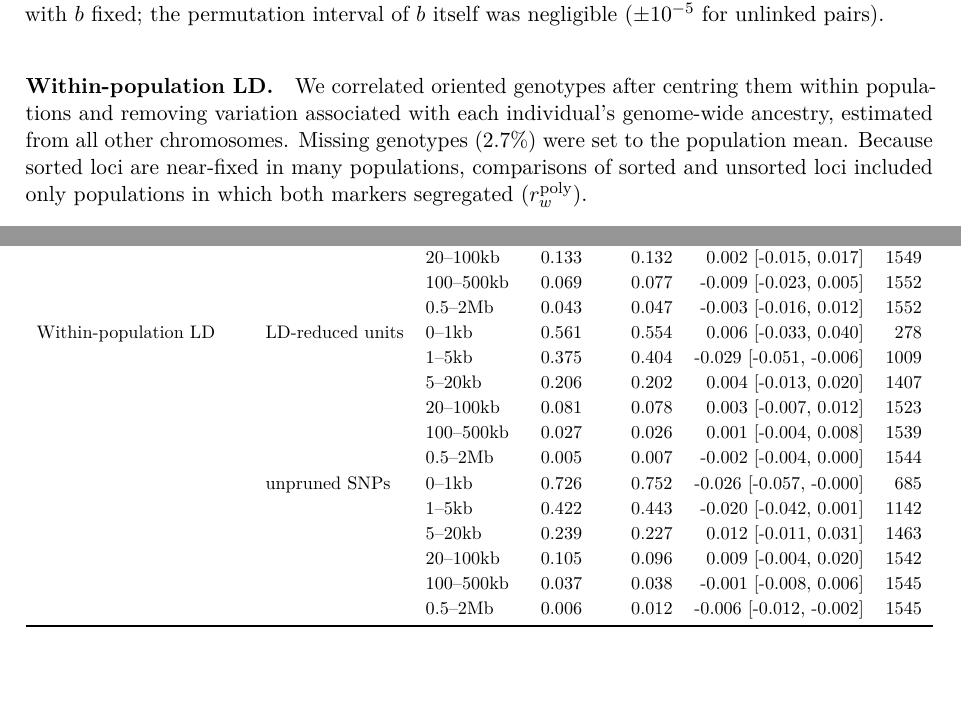
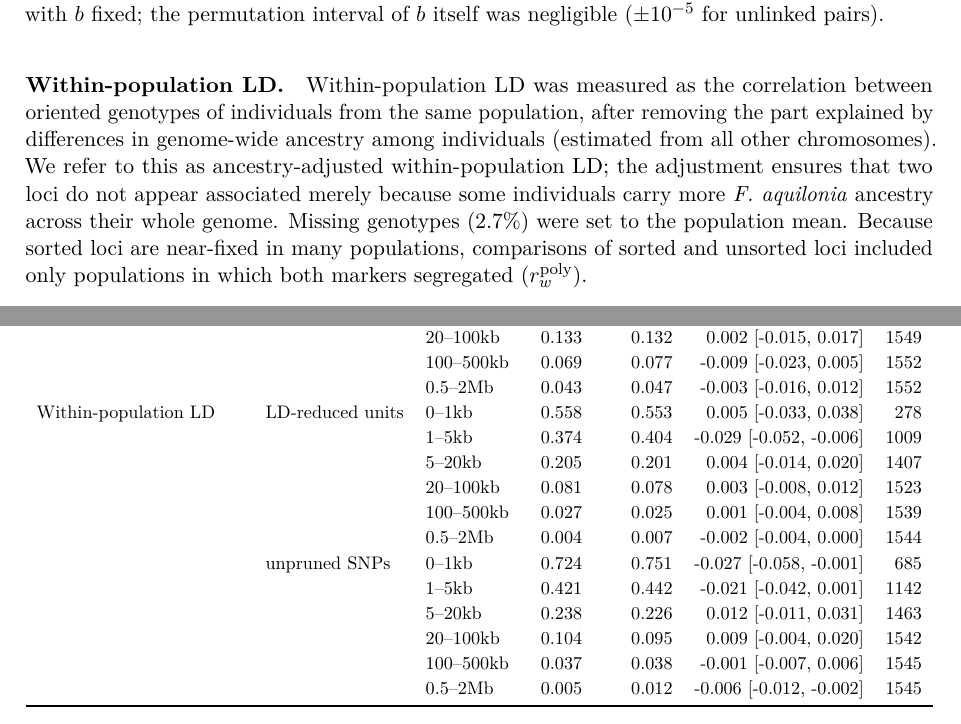
Before and after one commit to genomeinsights/formica_hybrid, a LaTeX document (module_allele_specific_sorting/doc_manuscript/main.tex, which reads module_allele_specific_sorting/doc_manuscript/sections/methods.tex, module_allele_specific_sorting/doc_manuscript/tables/neighbourhood.tex): two parts of pages 3 and 7 of 11, joined at a grey line, cut so that both start at the same text, the shorter picture padded with empty space. Compiled offline with pdfLaTeX.

Commit message:
module_allele_specific_sorting: ancestry-adjust r_w_poly in 04; clarify within-pop LD
04: r_w_poly now regresses out each individual's leave-one-chromosome-out
hybrid index (as r_w_adj in 01), so the methods statement holds for both
analyses. Effect negligible (all differences change by <= 0.001; same three
negative intervals exclude zero); two cited intervals updated.
Methods: within-population LD defined as ancestry-adjusted, with the reason.

Co-Authored-By: Claude Opus 5.5 <noreply@anthropic.com>

```diff
--- a/module_allele_specific_sorting/doc_manuscript/sections/methods.tex
+++ b/module_allele_specific_sorting/doc_manuscript/sections/methods.tex
@@ -32,7 +32,7 @@ S=\frac{R-b}{1-b},
 \end{equation}
 the share of the ceiling, beyond chance, that is realised: $S=0$ when loci share their population partitions no more than unrelated loci would, and $S=1$ when all pairs partition the populations identically. Confidence intervals for $S$ were obtained by transforming the bootstrap interval of $R$ with $b$ fixed; the permutation interval of $b$ itself was negligible ($\pm10^{-5}$ for unlinked pairs).
 
-\paragraph{Within-population LD.} We correlated oriented genotypes after centring them within populations and removing variation associated with each individual's genome-wide ancestry, estimated from all other chromosomes. Missing genotypes (2.7\%) were set to the population mean. Because sorted loci are near-fixed in many populations, comparisons of sorted and unsorted loci included only populations in which both markers segregated ($r_w^{\mathrm{poly}}$).
+\paragraph{Within-population LD.} Within-population LD was measured as the correlation between oriented genotypes of individuals from the same population, after removing the part explained by differences in genome-wide ancestry among individuals (estimated from all other chromosomes). We refer to this as ancestry-adjusted within-population LD; the adjustment ensures that two loci do not appear associated merely because some individuals carry more \Fa\ ancestry across their whole genome. Missing genotypes (2.7\%) were set to the population mean. Because sorted loci are near-fixed in many populations, comparisons of sorted and unsorted loci included only populations in which both markers segregated ($r_w^{\mathrm{poly}}$).
 
 \subsection{Distance analysis}
 
--- a/module_allele_specific_sorting/doc_manuscript/tables/neighbourhood.tex
+++ b/module_allele_specific_sorting/doc_manuscript/tables/neighbourhood.tex
@@ -19,18 +19,18 @@ Ancestry-profile similarity & LD-reduced units & 0--1kb & 0.437 & 0.494 & -0.057
  &  & 20--100kb & 0.133 & 0.132 & 0.002 [-0.015, 0.017] & 1549 \\
  &  & 100--500kb & 0.069 & 0.077 & -0.009 [-0.023, 0.005] & 1552 \\
  &  & 0.5--2Mb & 0.043 & 0.047 & -0.003 [-0.016, 0.012] & 1552 \\
-Within-population LD & LD-reduced units & 0--1kb & 0.561 & 0.554 & 0.006 [-0.033, 0.040] & 278 \\
- &  & 1--5kb & 0.375 & 0.404 & -0.029 [-0.051, -0.006] & 1009 \\
- &  & 5--20kb & 0.206 & 0.202 & 0.004 [-0.013, 0.020] & 1407 \\
- &  & 20--100kb & 0.081 & 0.078 & 0.003 [-0.007, 0.012] & 1523 \\
- &  & 100--500kb & 0.027 & 0.026 & 0.001 [-0.004, 0.008] & 1539 \\
- &  & 0.5--2Mb & 0.005 & 0.007 & -0.002 [-0.004, 0.000] & 1544 \\
- & unpruned SNPs & 0--1kb & 0.726 & 0.752 & -0.026 [-0.057, -0.000] & 685 \\
- &  & 1--5kb & 0.422 & 0.443 & -0.020 [-0.042, 0.001] & 1142 \\
- &  & 5--20kb & 0.239 & 0.227 & 0.012 [-0.011, 0.031] & 1463 \\
- &  & 20--100kb & 0.105 & 0.096 & 0.009 [-0.004, 0.020] & 1542 \\
- &  & 100--500kb & 0.037 & 0.038 & -0.001 [-0.008, 0.006] & 1545 \\
- &  & 0.5--2Mb & 0.006 & 0.012 & -0.006 [-0.012, -0.002] & 1545 \\
+Within-population LD & LD-reduced units & 0--1kb & 0.558 & 0.553 & 0.005 [-0.033, 0.038] & 278 \\
+ &  & 1--5kb & 0.374 & 0.404 & -0.029 [-0.052, -0.006] & 1009 \\
+ &  & 5--20kb & 0.205 & 0.201 & 0.004 [-0.014, 0.020] & 1407 \\
+ &  & 20--100kb & 0.081 & 0.078 & 0.003 [-0.008, 0.012] & 1523 \\
+ &  & 100--500kb & 0.027 & 0.025 & 0.001 [-0.004, 0.008] & 1539 \\
+ &  & 0.5--2Mb & 0.004 & 0.007 & -0.002 [-0.004, 0.000] & 1544 \\
+ & unpruned SNPs & 0--1kb & 0.724 & 0.751 & -0.027 [-0.058, -0.001] & 685 \\
+ &  & 1--5kb & 0.421 & 0.442 & -0.021 [-0.042, 0.001] & 1142 \\
+ &  & 5--20kb & 0.238 & 0.226 & 0.012 [-0.011, 0.031] & 1463 \\
+ &  & 20--100kb & 0.104 & 0.095 & 0.009 [-0.004, 0.020] & 1542 \\
+ &  & 100--500kb & 0.037 & 0.038 & -0.001 [-0.007, 0.006] & 1545 \\
+ &  & 0.5--2Mb & 0.005 & 0.012 & -0.006 [-0.012, -0.002] & 1545 \\
 \bottomrule
 \end{tabular}}
 \end{table}
```
Also changed, not shown: module_allele_specific_sorting/doc_manuscript/sections/results.tex (+1 -1 lines), module_allele_specific_sorting/doc_manuscript/figures/04_balance.pdf, module_allele_specific_sorting/doc_manuscript/figures/04_neighbourhood.pdf, 3 other files.
